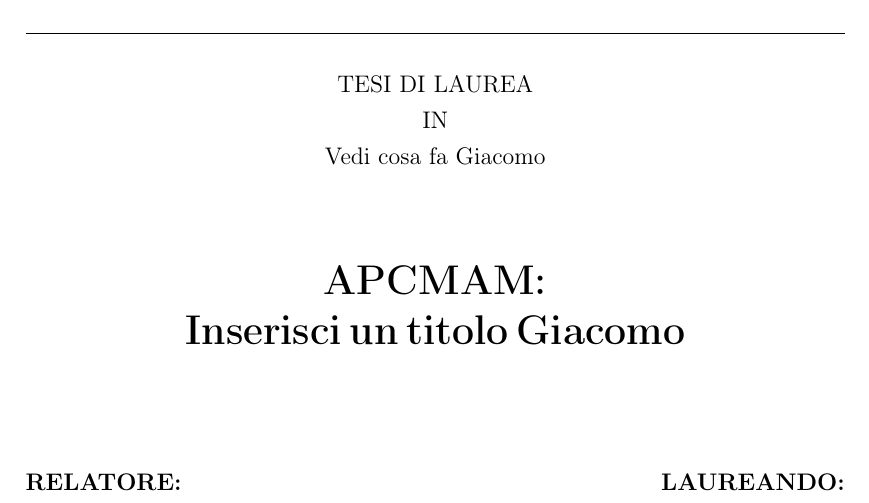
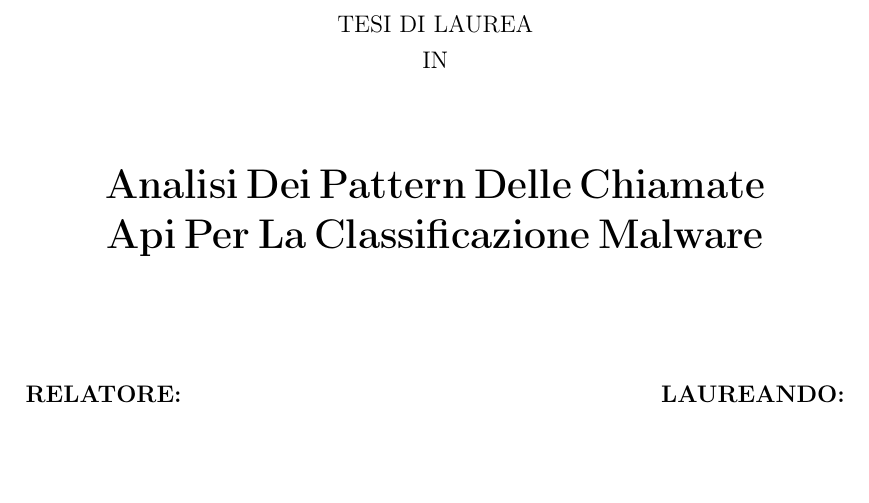
Before and after one commit to ThePino/ACPAMC-thesis, a LaTeX document (src/main.tex): part of page 2 of 15, cut so that both start at the same text, the shorter picture padded with empty space. Compiled offline with pdfLaTeX.

Commit message:
fix: Title adjustments

```diff
--- a/src/main.tex
+++ b/src/main.tex
@@ -99,13 +99,13 @@
 \def\dept{DIPARTIMENTO DI INFORMATICA}
 \def\course{CORSO DI LAUREA IN INFORMATICA}
 
-\def\title{APCMAM:\\ Inserisci un titolo Giacomo}
+\def\title{Analisi Dei Pattern Delle Chiamate Api Per La Classificazione Malware}
 \def\author{Giacomo Gaudio}
 \def\relatoreone{Prof.ssa Annalisa Appice}
 \def\relatoretwo{}
 \def\correlatoreone{Dott.ssa Giuseppina Andresini}
 \def\correlatoretwo{}
-\def\subject{Vedi cosa fa Giacomo}
+\def\subject{}
 \def\annoacc{2024 \- 2025}
 \def\beforecandidate{LAUREANDO:}
 \def\beforetitle{TESI DI LAUREA \\ IN \\ }
```
Also changed, not shown: src/main.pdf.
